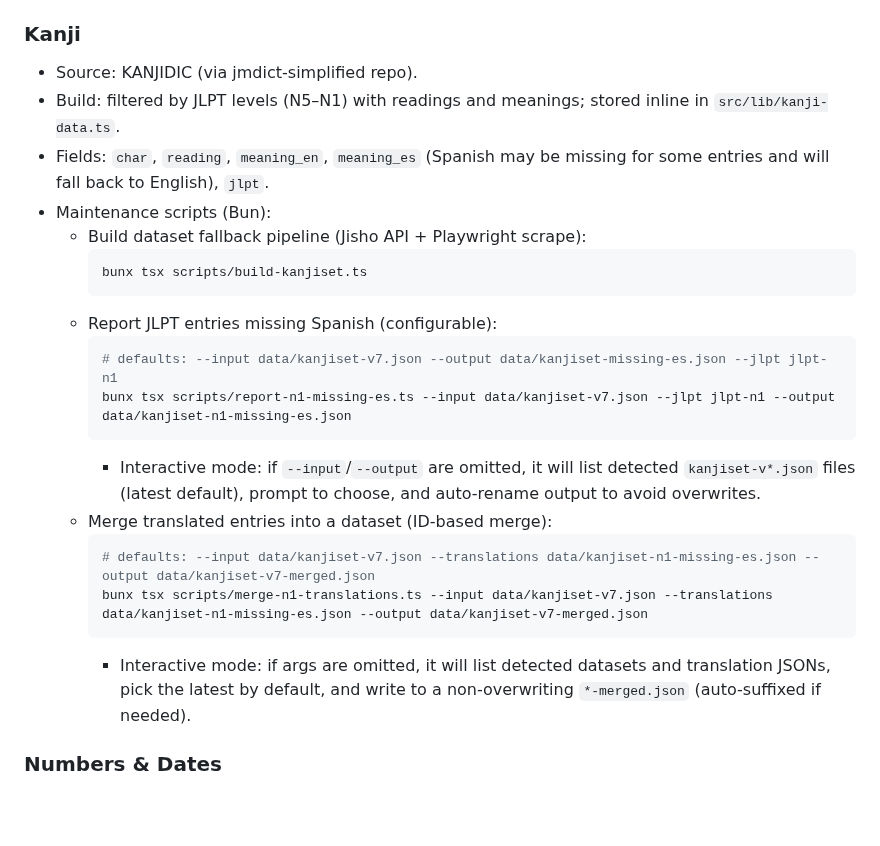
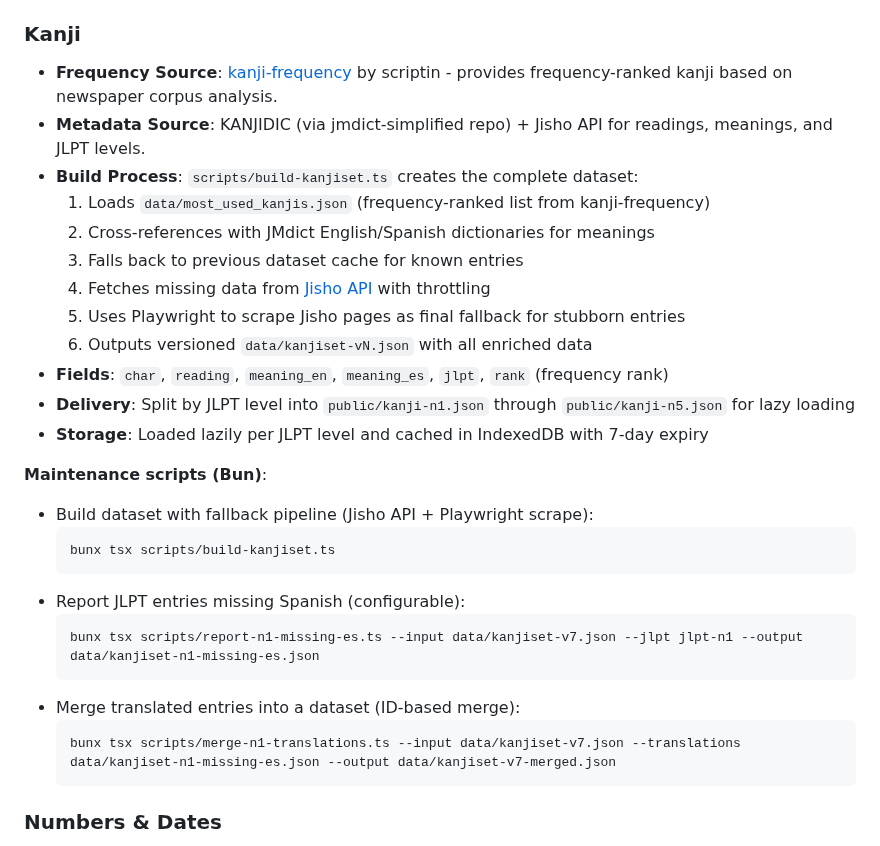
Before and after one commit to franprince/japanese-practice, a Markdown page: README.md, the part around one of its changes. GitHub-like rendering; blank space fills up the shorter version.

Commit message:
docs(readme): add kanji-frequency source and data pipeline diagram
- Document kanji-frequency as source for frequency-ranked kanji
- Add detailed kanji build process documentation
- Create kanji data pipeline diagram (PNG)
- Add kanji-frequency to acknowledgments

````diff
--- a/README.md
+++ b/README.md
@@ -182,26 +182,32 @@ docs: update README
 - **Distribution:** Wordsets ship as `public/wordset-<lang>.json` (no version suffix in filename). Each file embeds a numeric `version`, which the API surfaces via ETag for cache invalidation.
 
 ### Kanji
-- Source: KANJIDIC (via jmdict-simplified repo).
-- Build: filtered by JLPT levels (N5–N1) with readings and meanings; stored inline in `src/lib/kanji-data.ts`.
-- Fields: `char`, `reading`, `meaning_en`, `meaning_es` (Spanish may be missing for some entries and will fall back to English), `jlpt`.
-- Maintenance scripts (Bun):
-  - Build dataset fallback pipeline (Jisho API + Playwright scrape):
+- **Frequency Source**: [kanji-frequency](https://github.com/scriptin/kanji-frequency) by scriptin - provides frequency-ranked kanji based on newspaper corpus analysis.
+- **Metadata Source**: KANJIDIC (via jmdict-simplified repo) + Jisho API for readings, meanings, and JLPT levels.
+- **Build Process**: `scripts/build-kanjiset.ts` creates the complete dataset:
+  1. Loads `data/most_used_kanjis.json` (frequency-ranked list from kanji-frequency)
+  2. Cross-references with JMdict English/Spanish dictionaries for meanings
+  3. Falls back to previous dataset cache for known entries
+  4. Fetches missing data from [Jisho API](https://jisho.org/api/v1/search/words) with throttling
+  5. Uses Playwright to scrape Jisho pages as final fallback for stubborn entries
+  6. Outputs versioned `data/kanjiset-vN.json` with all enriched data
+- **Fields**: `char`, `reading`, `meaning_en`, `meaning_es`, `jlpt`, `rank` (frequency rank)
+- **Delivery**: Split by JLPT level into `public/kanji-n1.json` through `public/kanji-n5.json` for lazy loading
+- **Storage**: Loaded lazily per JLPT level and cached in IndexedDB with 7-day expiry
+
+**Maintenance scripts (Bun)**:
+  - Build dataset with fallback pipeline (Jisho API + Playwright scrape):
     ```bash
     bunx tsx scripts/build-kanjiset.ts
     ```
   - Report JLPT entries missing Spanish (configurable):
     ```bash
-    # defaults: --input data/kanjiset-v7.json --output data/kanjiset-missing-es.json --jlpt jlpt-n1
     bunx tsx scripts/report-n1-missing-es.ts --input data/kanjiset-v7.json --jlpt jlpt-n1 --output data/kanjiset-n1-missing-es.json
     ```
-    - Interactive mode: if `--input`/`--output` are omitted, it will list detected `kanjiset-v*.json` files (latest default), prompt to choose, and auto-rename output to avoid overwrites.
   - Merge translated entries into a dataset (ID-based merge):
     ```bash
-    # defaults: --input data/kanjiset-v7.json --translations data/kanjiset-n1-missing-es.json --output data/kanjiset-v7-merged.json
     bunx tsx scripts/merge-n1-translations.ts --input data/kanjiset-v7.json --translations data/kanjiset-n1-missing-es.json --output data/kanjiset-v7-merged.json
     ```
-    - Interactive mode: if args are omitted, it will list detected datasets and translation JSONs, pick the latest by default, and write to a non-overwriting `*-merged.json` (auto-suffixed if needed).
 
 ### Numbers & Dates
 - Numbers: generated procedurally in-app; no external dataset.
````
Also changed, not shown: other parts of README.md (+8 -2 lines), docs/diagrams/kanji-data-flow.png (added).
